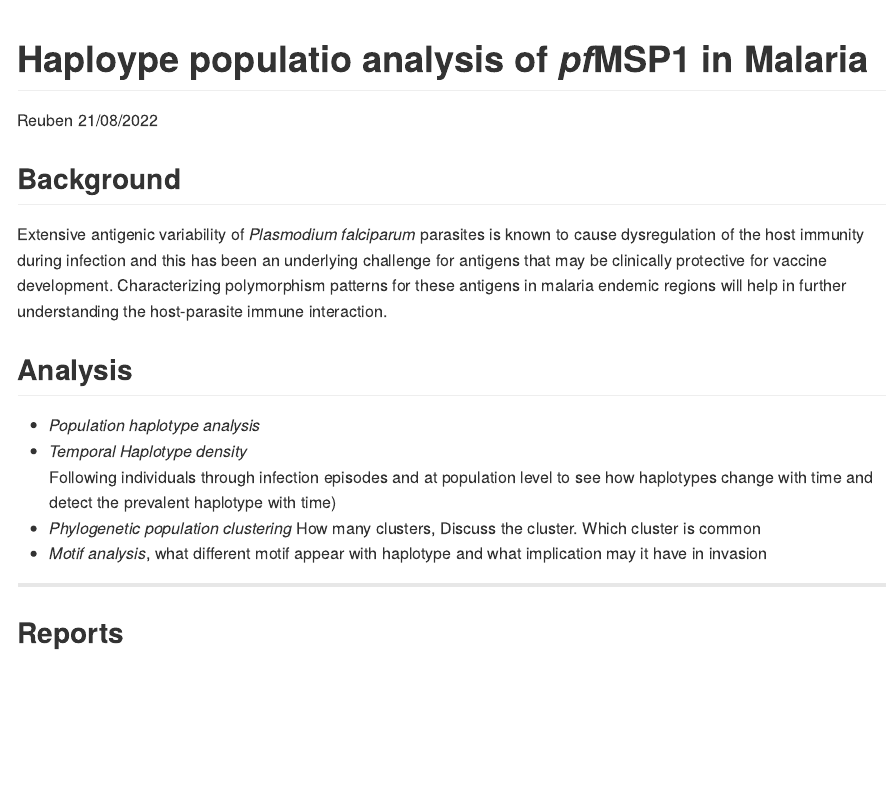
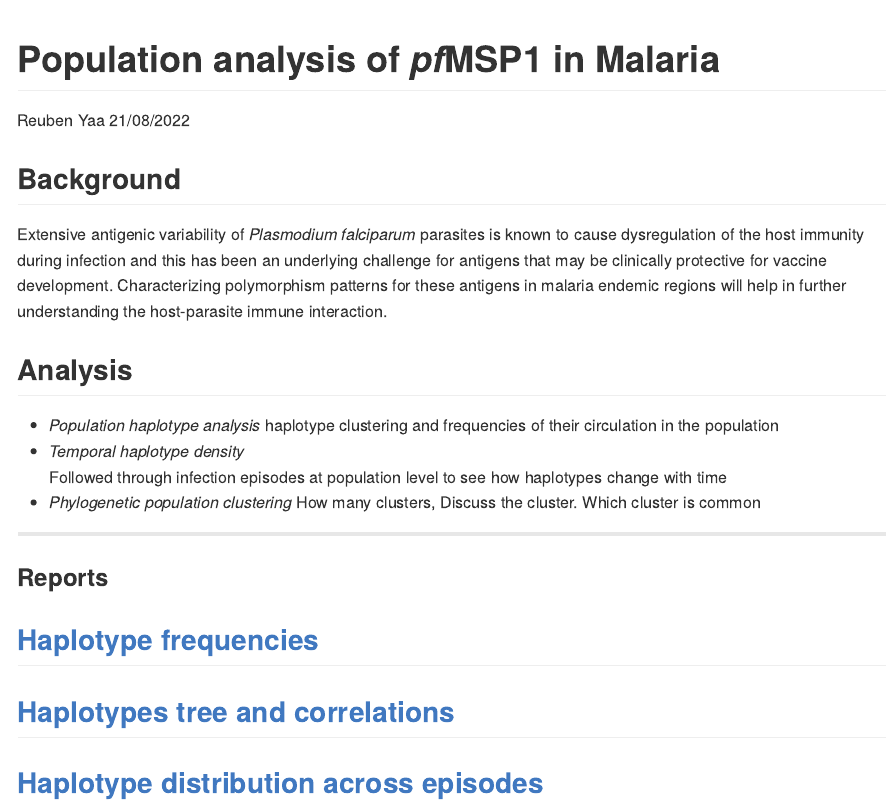
Before and after one commit to mangiruben/Haplotype-population-analysis-of-pf-MSP1-in-Malaria, an R Markdown document (README.Rmd): the page in a window 1100 px wide, from its top. The pictures show the output file README.md that the author committed with the source, drawn offline in the style of GitHub.

Commit message:
rmd_update

```diff
--- a/README.Rmd
+++ b/README.Rmd
@@ -1,22 +1,27 @@
 ---
-title: "Haploype populatio analysis of *pf*MSP1 in Malaria"
-author: "Reuben"
+title: "Population analysis of *pf*MSP1 in Malaria"
+author: "Reuben Yaa"
 date: "21/08/2022"
 output: github_document
 ---
 ## Background
 
-  Extensive antigenic variability of *Plasmodium falciparum* parasites is known to cause dysregulation of the host immunity during infection and this has been an underlying challenge for antigens that may be clinically protective for vaccine development.  Characterizing polymorphism patterns for these antigens in malaria endemic regions will help in further understanding the host-parasite immune interaction.
+Extensive antigenic variability of *Plasmodium falciparum* parasites is known to cause dysregulation of the host immunity during infection and this has been an underlying challenge for antigens that may be clinically protective for vaccine development.  Characterizing polymorphism patterns for these antigens in malaria endemic regions will help in further understanding the host-parasite immune interaction.
 
 ## Analysis
 - *Population haplotype analysis*
-- *Temporal Haplotype density*
-  Following individuals through infection episodes and at population level to see how haplotypes change with time and detect the prevalent haplotype with time)
+haplotype clustering and frequencies of their circulation in the population
+- *Temporal haplotype density*
+  Followed through infection episodes at population level to see how haplotypes change with time
 - *Phylogenetic population clustering*
   How many clusters, Discuss the cluster. Which cluster is common
-- *Motif analysis*, what different motif appear with haplotype and what implication may it have in invasion
+
 
 <hr>
 
 
-  ## Reports
+### Reports
+
+## [Haplotype frequencies](https://github.com/mangiruben/Haplotype-population-analysis-of-pf-MSP1-in-Malaria/code/haplo_freq)
+## [Haplotypes tree and correlations](https://github.com/mangiruben/Haplotype-population-analysis-of-pf-MSP1-in-Malaria/code/haplo_tree_cor)
+## [Haplotype distribution across episodes](https://github.com/mangiruben/Haplotype-population-analysis-of-pf-MSP1-in-Malaria/code/hap_distribution)
```
Also changed, not shown: README.md.
